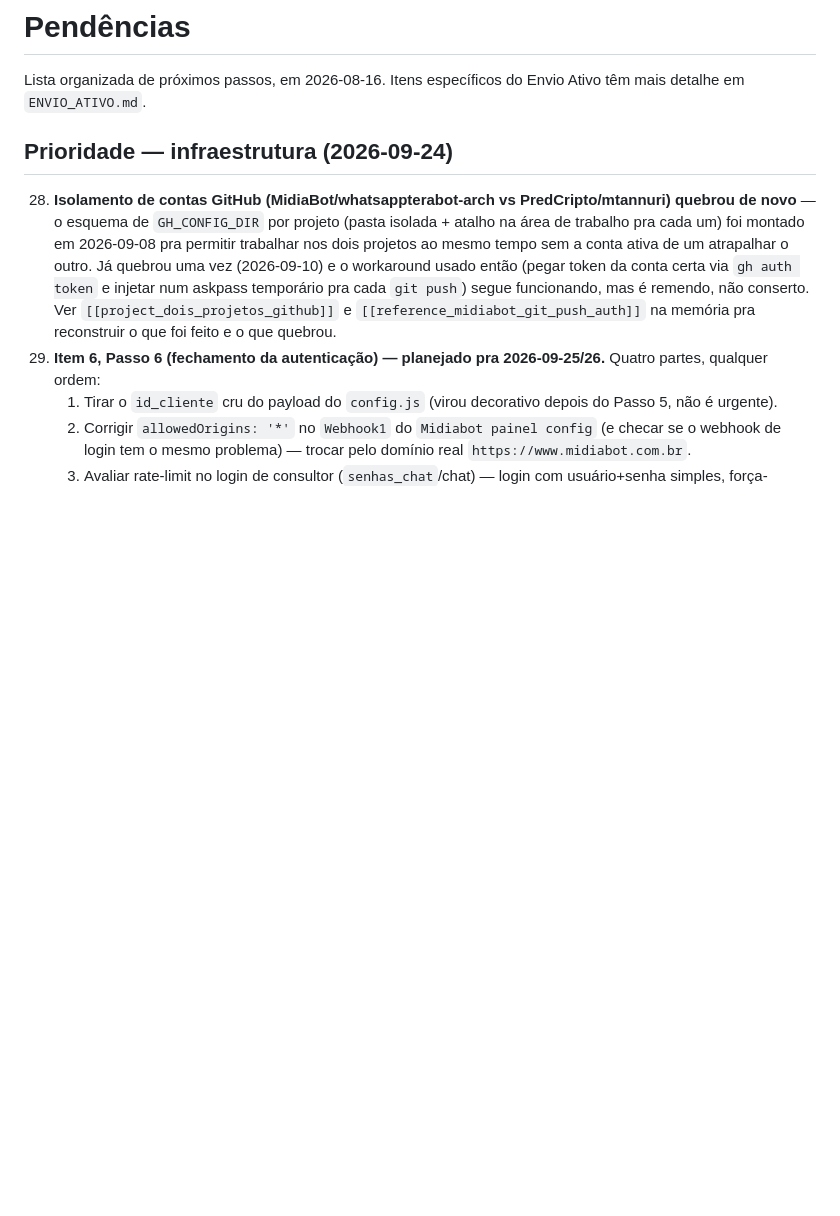
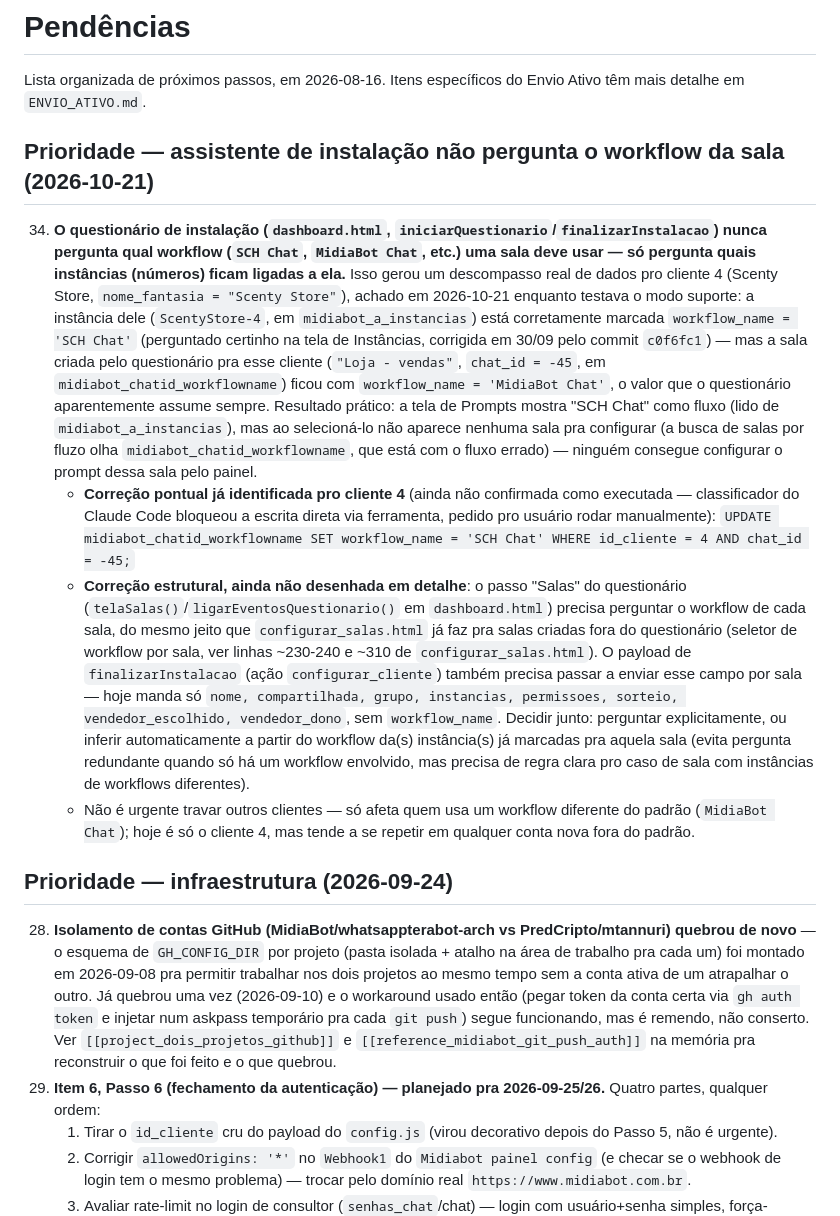
Before and after one commit to whatsappterabot-arch/midiabot, a Markdown page: PENDENCIAS.md, the part around the change. GitHub-like rendering; blank space fills up the shorter version.

Commit message:
Registrar pendencia: questionario de instalacao nao pergunta workflow da sala
Achado testando o modo suporte: instancia do cliente 4 esta em SCH Chat,
mas a sala criada pelo questionario ficou em MidiaBot Chat (valor que o
questionario parece assumir sempre), impedindo configurar o prompt dela.

Co-Authored-By: Claude Sonnet 5 <noreply@anthropic.com>

```diff
--- a/PENDENCIAS.md
+++ b/PENDENCIAS.md
@@ -1,6 +1,13 @@
 # Pendências
 
 Lista organizada de próximos passos, em 2026-08-16. Itens específicos do Envio Ativo têm mais detalhe em `ENVIO_ATIVO.md`.
+
+## Prioridade — assistente de instalação não pergunta o workflow da sala (2026-10-21)
+
+34. **O questionário de instalação (`dashboard.html`, `iniciarQuestionario`/`finalizarInstalacao`) nunca pergunta qual workflow (`SCH Chat`, `MidiaBot Chat`, etc.) uma sala deve usar — só pergunta quais instâncias (números) ficam ligadas a ela.** Isso gerou um descompasso real de dados pro cliente 4 (Scenty Store, `nome_fantasia = "Scenty Store"`), achado em 2026-10-21 enquanto testava o modo suporte: a instância dele (`ScentyStore-4`, em `midiabot_a_instancias`) está corretamente marcada `workflow_name = 'SCH Chat'` (perguntado certinho na tela de Instâncias, corrigida em 30/09 pelo commit `c0f6fc1`) — mas a sala criada pelo questionário pra esse cliente (`"Loja - vendas"`, `chat_id = -45`, em `midiabot_chatid_workflowname`) ficou com `workflow_name = 'MidiaBot Chat'`, o valor que o questionário aparentemente assume sempre. Resultado prático: a tela de Prompts mostra "SCH Chat" como fluxo (lido de `midiabot_a_instancias`), mas ao selecioná-lo não aparece nenhuma sala pra configurar (a busca de salas por fluzo olha `midiabot_chatid_workflowname`, que está com o fluxo errado) — ninguém consegue configurar o prompt dessa sala pelo painel.
+    - **Correção pontual já identificada pro cliente 4** (ainda não confirmada como executada — classificador do Claude Code bloqueou a escrita direta via ferramenta, pedido pro usuário rodar manualmente): `UPDATE midiabot_chatid_workflowname SET workflow_name = 'SCH Chat' WHERE id_cliente = 4 AND chat_id = -45;`
+    - **Correção estrutural, ainda não desenhada em detalhe**: o passo "Salas" do questionário (`telaSalas()`/`ligarEventosQuestionario()` em `dashboard.html`) precisa perguntar o workflow de cada sala, do mesmo jeito que `configurar_salas.html` já faz pra salas criadas fora do questionário (seletor de workflow por sala, ver linhas ~230-240 e ~310 de `configurar_salas.html`). O payload de `finalizarInstalacao` (ação `configurar_cliente`) também precisa passar a enviar esse campo por sala — hoje manda só `nome, compartilhada, grupo, instancias, permissoes, sorteio, vendedor_escolhido, vendedor_dono`, sem `workflow_name`. Decidir junto: perguntar explicitamente, ou inferir automaticamente a partir do workflow da(s) instância(s) já marcadas pra aquela sala (evita pergunta redundante quando só há um workflow envolvido, mas precisa de regra clara pro caso de sala com instâncias de workflows diferentes).
+    - Não é urgente travar outros clientes — só afeta quem usa um workflow diferente do padrão (`MidiaBot Chat`); hoje é só o cliente 4, mas tende a se repetir em qualquer conta nova fora do padrão.
 
 ## Prioridade — infraestrutura (2026-09-24)
 
```
